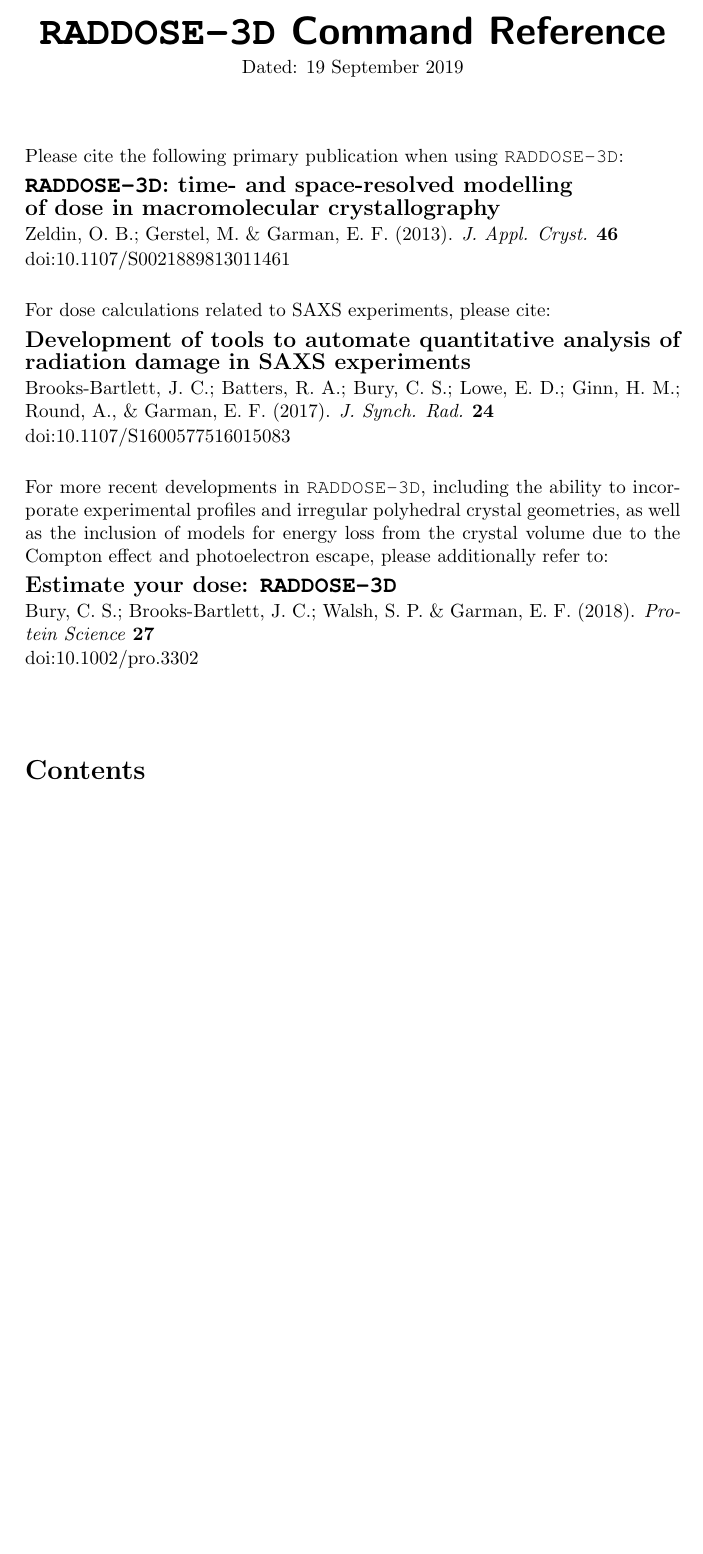
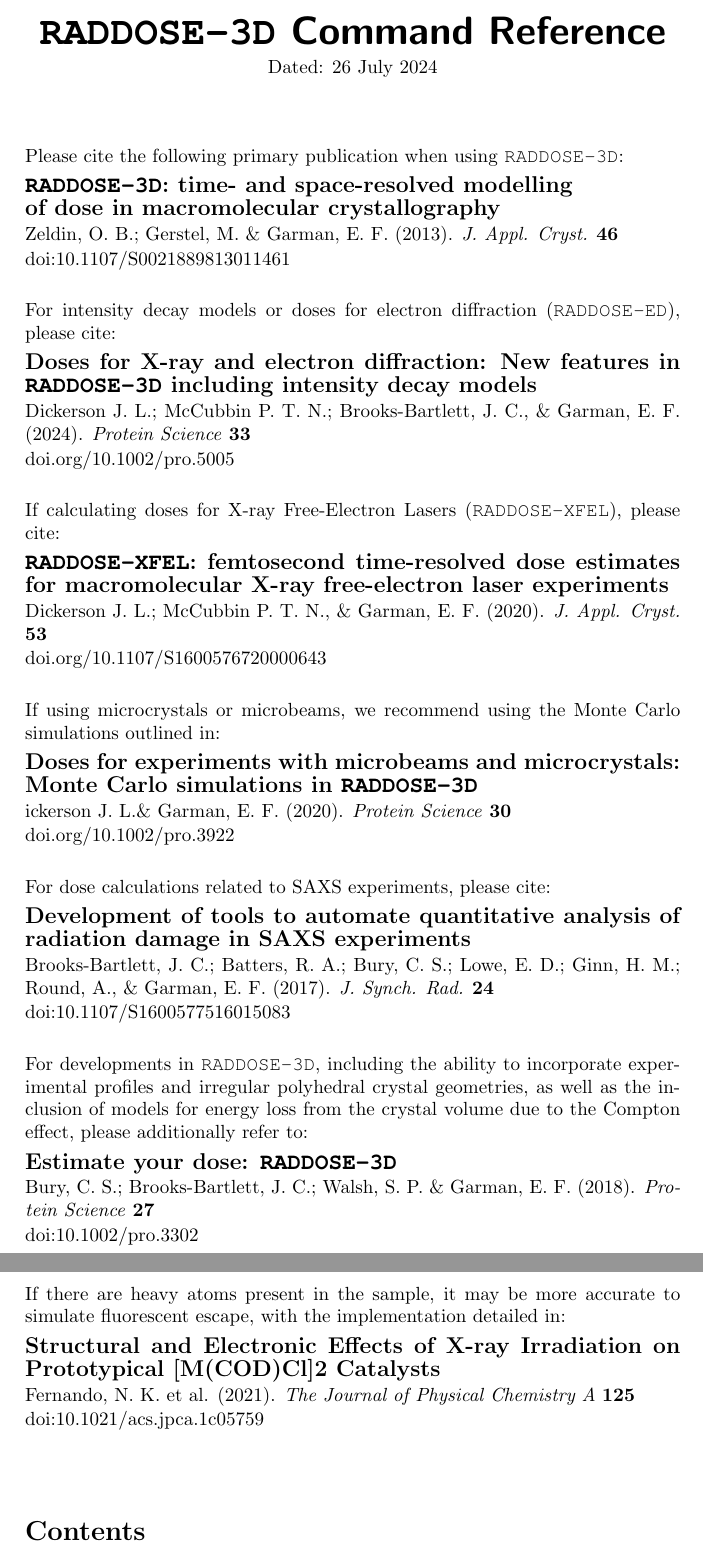
Before and after one commit to GarmanGroup/RADDOSE-3D, a LaTeX document (doc/user-guide.tex): part of page 1 of 17 before the commit and two parts of pages 1 and 2 of 18 after it, the two joined at a grey line, cut so that both start at the same text, the shorter picture padded with empty space. Compiled offline with pdfLaTeX.

Commit message:
Update user guide

```diff
--- a/doc/user-guide.tex
+++ b/doc/user-guide.tex
@@ -40,6 +40,8 @@
 \textblockorigin{0mm}{20mm} % start everything near the top-left corner
 
 \newcommand{\RD}{\texttt{RADDOSE-3D}\xspace}
+\newcommand{\RE}{\texttt{RADDOSE-ED}\xspace}
+\newcommand{\RX}{\texttt{RADDOSE-XFEL}\xspace}
 \newcommand{\Class}[1]{\texttt{#1}\xspace}
 \newcommand{\Function}[1]{\textit{#1}\xspace}
 \newcommand{\Keyword}[1]{\texttt{\textbf{#1}}\xspace}
@@ -52,7 +54,7 @@
 %\addtolength{\textheight}{1in}
 \begin{center}
 \noindent \textsf{\huge\textbf{\RD Command Reference}}\\[0.3em]
-Dated: 19 September 2019\\[3.5em]
+Dated: 26 July 2024\\[3.5em]
 \end{center}
 
 \noindent
@@ -63,6 +65,27 @@ Please cite the following primary publication when using \RD:\\[0.4em]
 \href{http://dx.doi.org/10.1107/S0021889813011461}{doi:10.1107/S0021889813011461}
 \\[1.5em]
 \noindent
+For intensity decay models or doses for electron diffraction (\RE), please cite:\\[0.4em]
+\href{https://doi.org/10.1002/pro.5005}{\large\textbf{Doses for X-ray and electron diffraction: New features in \RD including intensity decay models}}\\[0.1em]
+\href{https://doi.org/10.1002/pro.5005}{Dickerson J. L.; McCubbin P. T. N.; Brooks-Bartlett, J. C., \& Garman, E. F. (2024). \textit{Protein Science} \textbf{33} %, ??--??
+}\\[0.1em]
+\href{https://doi.org/10.1002/pro.5005}{doi.org/10.1002/pro.5005}
+\\[1.5em]
+\noindent
+If calculating doses for X-ray Free-Electron Lasers (\RX), please cite:\\[0.4em]
+\href{https://doi.org/10.1107/S1600576720000643}{\large\textbf{\RX: femtosecond time-resolved dose estimates for macromolecular X-ray free-electron laser experiments}}\\[0.1em]
+\href{https://doi.org/10.1107/S1600576720000643}{Dickerson J. L.; McCubbin P. T. N., \& Garman, E. F. (2020). \textit{J. Appl. Cryst.} \textbf{53} %, ??--??
+}\\[0.1em]
+\href{https://doi.org/10.1107/S1600576720000643}{doi.org/10.1107/S1600576720000643}
+\\[1.5em]
+\noindent
+If using microcrystals or microbeams, we recommend using the Monte Carlo simulations outlined in:\\[0.4em]
+\href{https://doi.org/10.1002/pro.3922}{\large\textbf{Doses for experiments with microbeams and microcrystals: Monte Carlo simulations in \RD}}\\[0.1em]
+\href{https://doi.org/10.1002/pro.3922}{ickerson J. L.\& Garman, E. F. (2020). \textit{Protein Science} \textbf{30} %, ??--??
+}\\[0.1em]
+\href{https://doi.org/10.1002/pro.3922}{doi.org/10.1002/pro.3922}
+\\[1.5em]
+\noindent
 For dose calculations related to SAXS experiments, please cite:\\[0.4em]
 \href{https://doi.org/10.1107/S1600577516015083}{\large\textbf{Development of tools to automate quantitative analysis of radiation damage in SAXS experiments}}\\[0.1em]
 \href{https://doi.org/10.1107/S1600577516015083}{Brooks-Bartlett, J. C.; Batters, R. A.; Bury, C. S.; Lowe, E. D.; Ginn, H. M.; Round, A., \& Garman, E. F. (2017). \textit{J. Synch. Rad.} \textbf{24} %, ??--??
@@ -70,11 +93,18 @@ For dose calculations related to SAXS experiments, please cite:\\[0.4em]
 \href{https://doi.org/10.1107/S1600577516015083}{doi:10.1107/S1600577516015083}
 \\[1.5em]
 \noindent
-For more recent developments in \RD, including the ability to incorporate experimental profiles and irregular polyhedral crystal geometries, as well as the inclusion of  models for energy loss from the crystal volume due to the Compton effect and photoelectron escape, please additionally refer to:\\[0.4em]
+For developments in \RD, including the ability to incorporate experimental profiles and irregular polyhedral crystal geometries, as well as the inclusion of  models for energy loss from the crystal volume due to the Compton effect, please additionally refer to:\\[0.4em]
 \href{https://doi.org/10.1002/pro.3302}{\large\textbf{Estimate your dose: \RD}}\\[0.1em]
 \href{https://doi.org/10.1002/pro.3302}{Bury, C. S.; Brooks-Bartlett, J. C.; Walsh, S. P. \& Garman, E. F. (2018). \textit{Protein Science} \textbf{27} %, ??--??
 }\\[0.1em]
 \href{https://doi.org/10.1002/pro.3302}{doi:10.1002/pro.3302}
+\\[1.5em]
+\noindent
+If there are heavy atoms present in the sample, it may be more accurate to simulate fluorescent escape, with the implementation detailed in:\\[0.4em]
+\href{https://doi:10.1021/acs.jpca.1c05759}{\large\textbf{Structural and Electronic Effects of X-ray Irradiation on Prototypical [M(COD)Cl]2 Catalysts}}\\[0.1em]
+\href{https://doi:10.1021/acs.jpca.1c05759}{Fernando, N. K. et al. (2021). \textit{The Journal of Physical Chemistry A} \textbf{125} %, ??--??
+}\\[0.1em]
+\href{https://doi:10.1021/acs.jpca.1c05759}{doi:10.1021/acs.jpca.1c05759}
 \\[1.5em]
 
 \tableofcontents
```
Also changed, not shown: doc/user-guide.pdf, doc/user-guide.tex (4 more changed lines), 1 other file.
